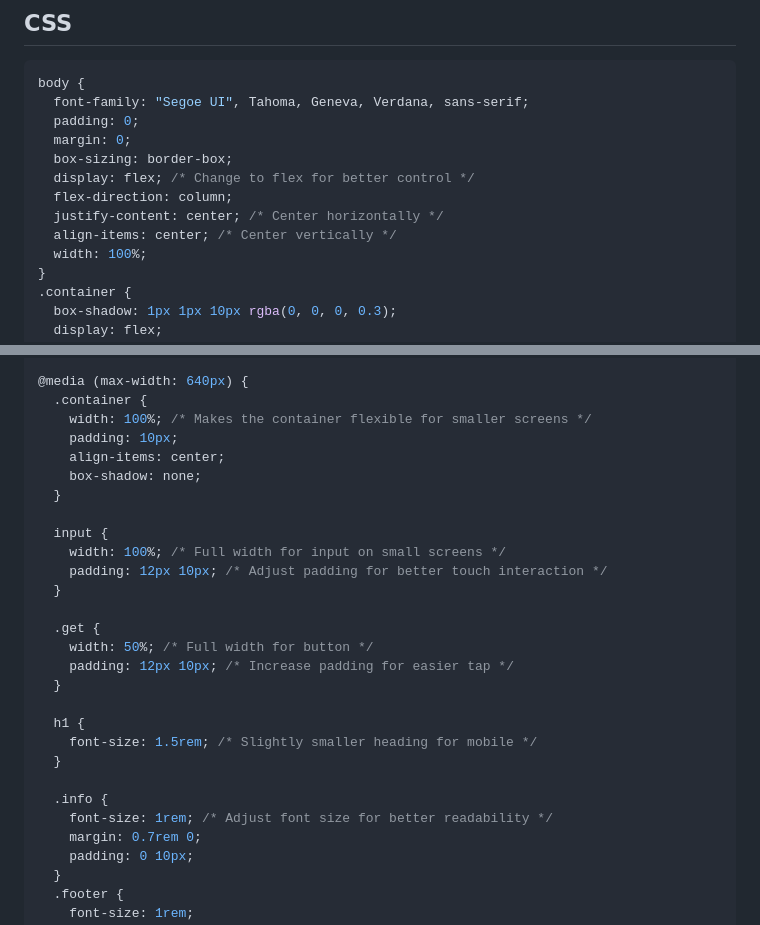
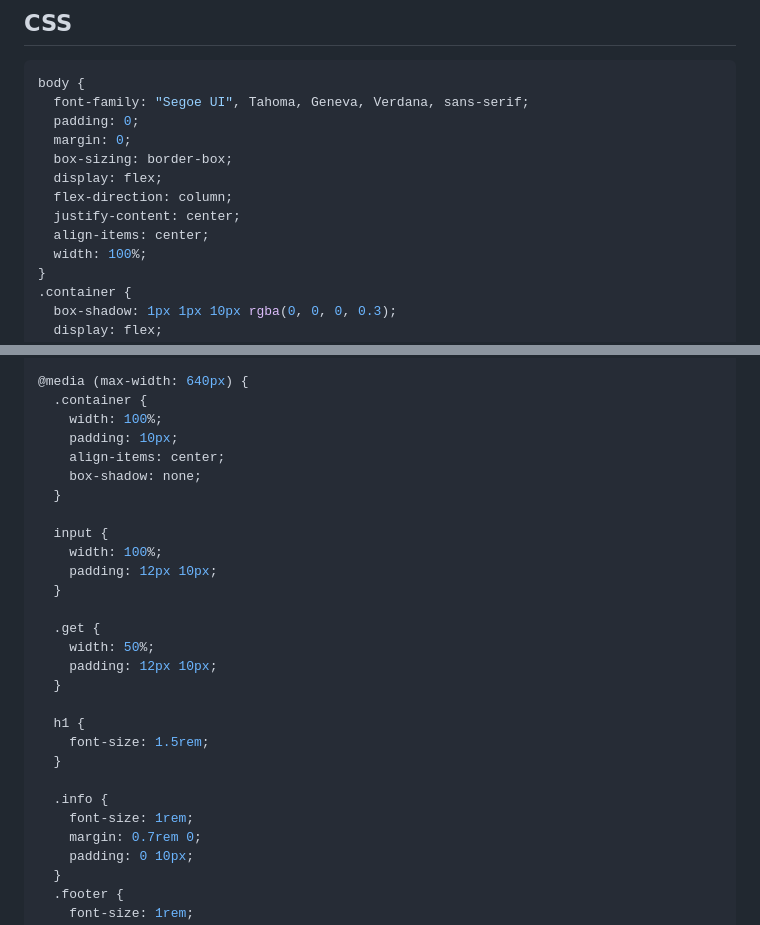
Before and after one commit to puskar26/weather, a Markdown page: code.md, 2 parts joined by grey strips. Rendered like a GitHub page.

```diff
--- a/code.md
+++ b/code.md
@@ -44,10 +44,10 @@ body {
   padding: 0;
   margin: 0;
   box-sizing: border-box;
-  display: flex; /* Change to flex for better control */
+  display: flex;
   flex-direction: column;
-  justify-content: center; /* Center horizontally */
-  align-items: center; /* Center vertically */
+  justify-content: center;
+  align-items: center;
   width: 100%;
 }
 .container {
@@ -103,28 +103,28 @@ a {
 
 @media (max-width: 640px) {
   .container {
-    width: 100%; /* Makes the container flexible for smaller screens */
+    width: 100%;
     padding: 10px;
     align-items: center;
     box-shadow: none;
   }
 
   input {
-    width: 100%; /* Full width for input on small screens */
-    padding: 12px 10px; /* Adjust padding for better touch interaction */
+    width: 100%;
+    padding: 12px 10px;
   }
 
   .get {
-    width: 50%; /* Full width for button */
-    padding: 12px 10px; /* Increase padding for easier tap */
+    width: 50%;
+    padding: 12px 10px;
   }
 
   h1 {
-    font-size: 1.5rem; /* Slightly smaller heading for mobile */
+    font-size: 1.5rem;
   }
 
   .info {
-    font-size: 1rem; /* Adjust font size for better readability */
+    font-size: 1rem;
     margin: 0.7rem 0;
     padding: 0 10px;
   }
```
